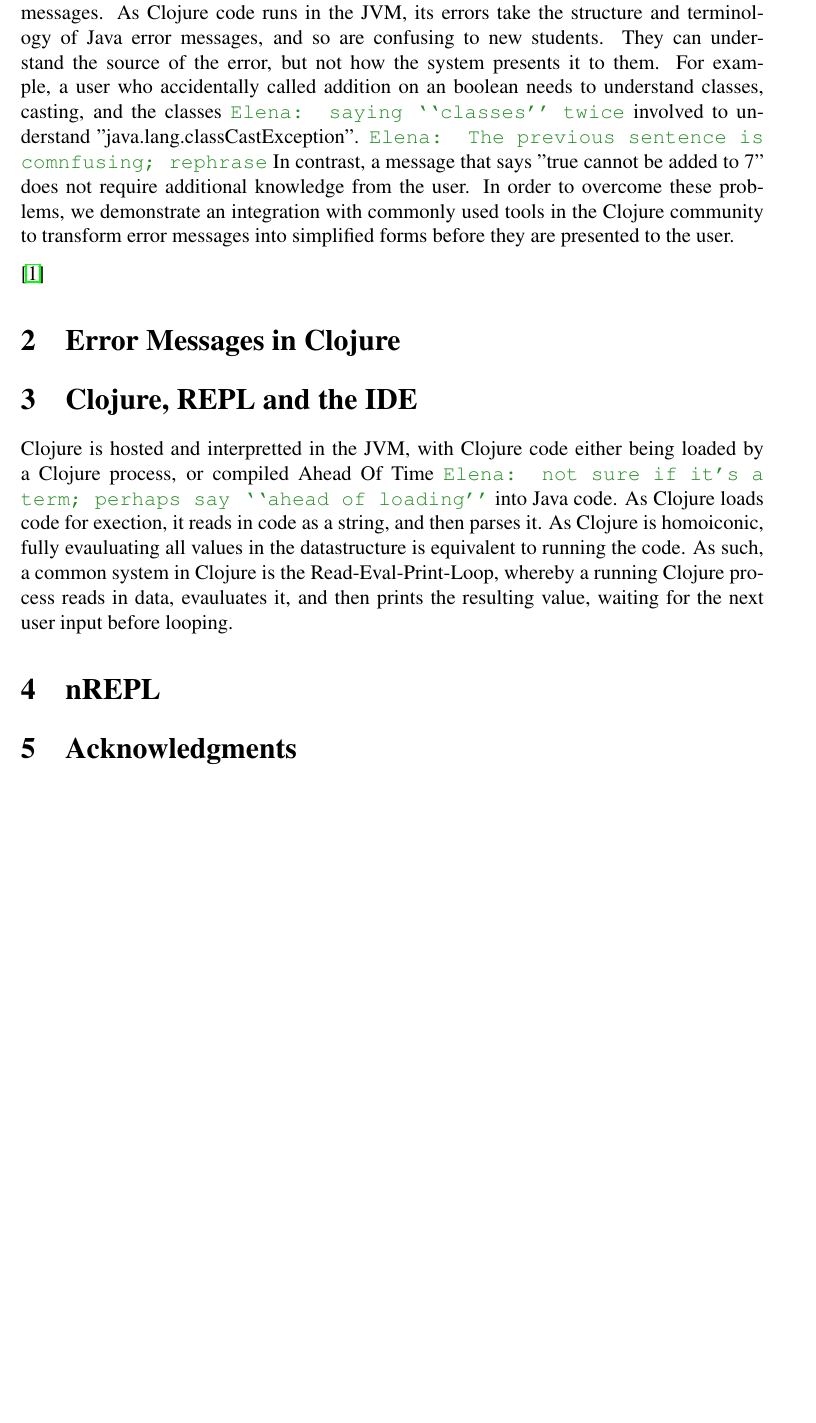
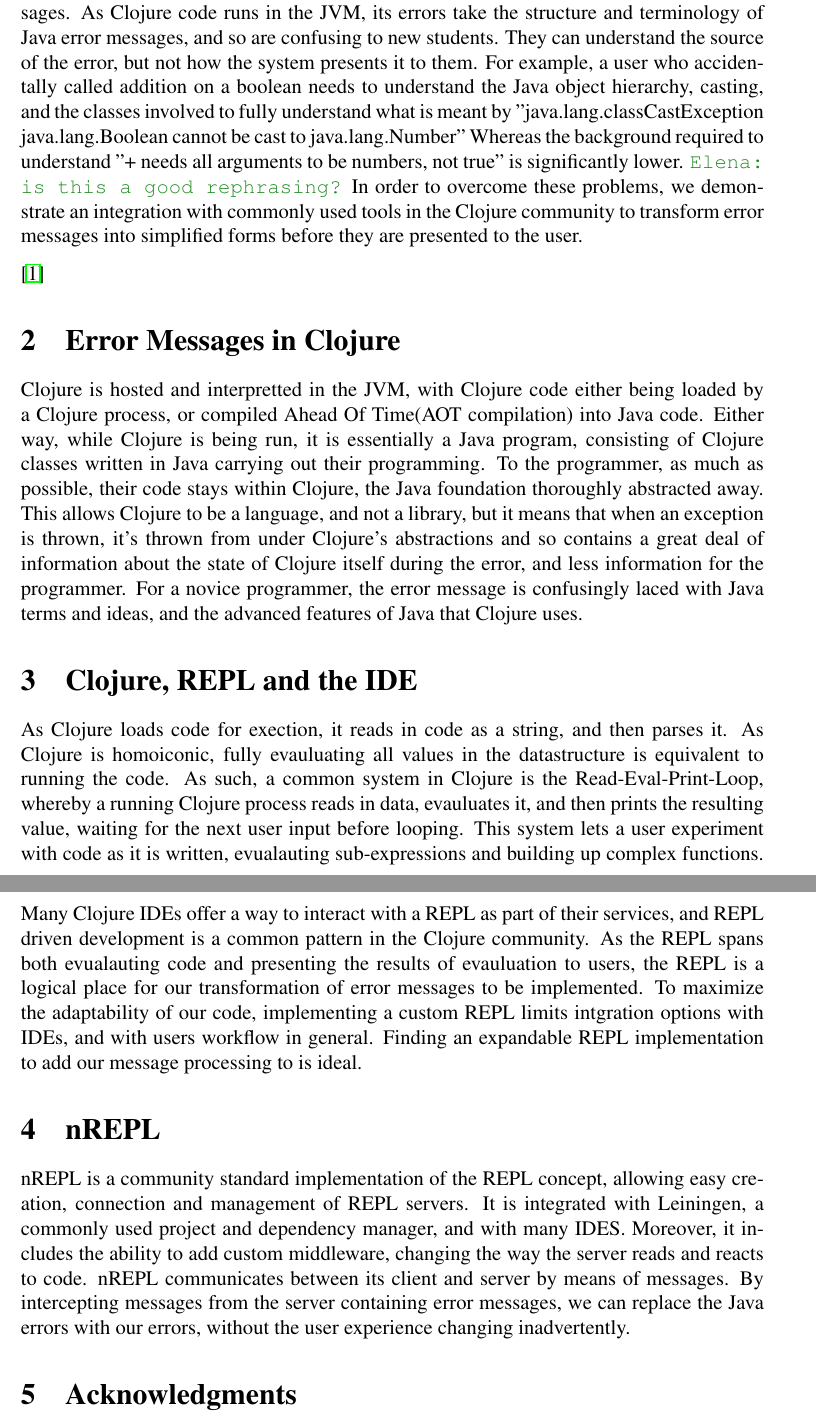
Before and after one commit to Clojure-Intro-Course/mics2018demo, a LaTeX document (mics2018.tex): part of page 2 of 3 before the commit and two parts of pages 2 and 3 of 3 after it, the two joined at a grey line, cut so that both start at the same text, the shorter picture padded with empty space. Compiled offline with pdfLaTeX.

Commit message:
expanding the Clojure Error Messages section
also expands Clojure, REPL, and the IDE

```diff
--- a/mics2018.tex
+++ b/mics2018.tex
@@ -129,10 +129,12 @@
 As Clojure code runs in the JVM, its errors take the structure and terminology of Java error messages,
 and so are confusing to new students. They can understand the source of the error,
 but not how the system presents it to them.
-For example, a user who accidentally called addition on an boolean needs
- to understand classes, casting, and the classes \emcomment{saying ``classes'' twice} involved to understand "java.lang.classCastException".
-\emcomment{The previous sentence is comnfusing; rephrase}
- In contrast, a message that says "true cannot be added to 7" does not require additional knowledge from the user.
+For example, a user who accidentally called addition on a boolean needs
+ to understand the Java object hierarchy, casting,
+ and the classes involved to fully understand what is meant by
+ "java.lang.classCastException java.lang.Boolean cannot be cast to java.lang.Number"
+Whereas the background required to understand "+ needs all arguments to be numbers, not true"
+ is significantly lower. \emcomment{is this a good rephrasing?}
  In order to overcome these problems,
   we demonstrate an integration with commonly used tools in the Clojure community
  to transform error messages into simplified forms before they are presented to the user.
@@ -140,19 +142,51 @@
 \cite{Hickey:2008}
 
 \section{Error Messages in Clojure}
+Clojure is hosted and interpretted in the JVM, with Clojure code either being
+loaded by a Clojure process, or compiled Ahead Of Time(AOT compilation) into Java code.
+Either way, while Clojure is being run, it is essentially a Java program, consisting of
+Clojure classes written in Java carrying out their programming.
+To the programmer, as much as possible, their code stays within Clojure,
+the Java foundation thoroughly abstracted away.
+This allows Clojure to be a language, and not a library, but it means
+ that when an exception is thrown, it's thrown from under Clojure's abstractions
+ and so contains a great deal of information about the state of Clojure itself
+ during the error, and less information for the programmer.
+ For a novice programmer, the error message is confusingly laced
+  with Java terms and ideas, and the advanced features of Java that Clojure uses.
+
+\section{Clojure, REPL and the IDE}
 
 
-\section{Clojure, REPL and the IDE}
-Clojure is hosted and interpretted in the JVM, with Clojure code either being
-loaded by a Clojure process, or compiled Ahead Of Time \emcomment{not sure if it's a term; perhaps say ``ahead of loading''} into Java code.
 As Clojure loads code for exection, it reads in code as a string,
 and then parses it. As Clojure is homoiconic, fully evauluating all values in the datastructure
 is equivalent to running the code.
 As such, a common system in Clojure is the Read-Eval-Print-Loop, whereby a running Clojure
-process reads in data, evauluates it, and then prints the resulting value, waiting for the next user input before looping.
+process reads in data, evauluates it, and then prints the resulting value,
+ waiting for the next user input before looping.
+This system lets a user experiment with code as it is written,
+ evualauting sub-expressions and building up complex functions.
+Many Clojure IDEs offer a way to interact with a REPL as part of their services,
+ and REPL driven development is a common pattern in the Clojure community.
+ As the REPL spans both evualauting code and presenting the results of evauluation to users,
+ the REPL is a logical place for our transformation of error messages to be implemented.
+ To maximize the adaptability of our code, implementing a custom REPL limits intgration
+ options with IDEs, and with users workflow in general.
+  Finding an expandable REPL implementation to add our message processing to
+  is ideal.
 
 
 \section{nREPL}
+nREPL is a community standard implementation of the REPL concept,
+allowing easy creation, connection and management of REPL servers.
+It is integrated with Leiningen, a commonly used project and dependency manager,
+ and with many IDES. Moreover, it includes the ability to add custom middleware,
+  changing the way the server reads and reacts to code.
+ nREPL communicates between its client and server by means of messages.
+ By intercepting messages from the server containing error messages,
+ we can replace the Java errors with our errors,
+  without the user experience changing inadvertently.
+
 
 \section{Acknowledgments}
 This work was supported in part by Morris Academic Partnership (MAP) stipend at UMM.
```
